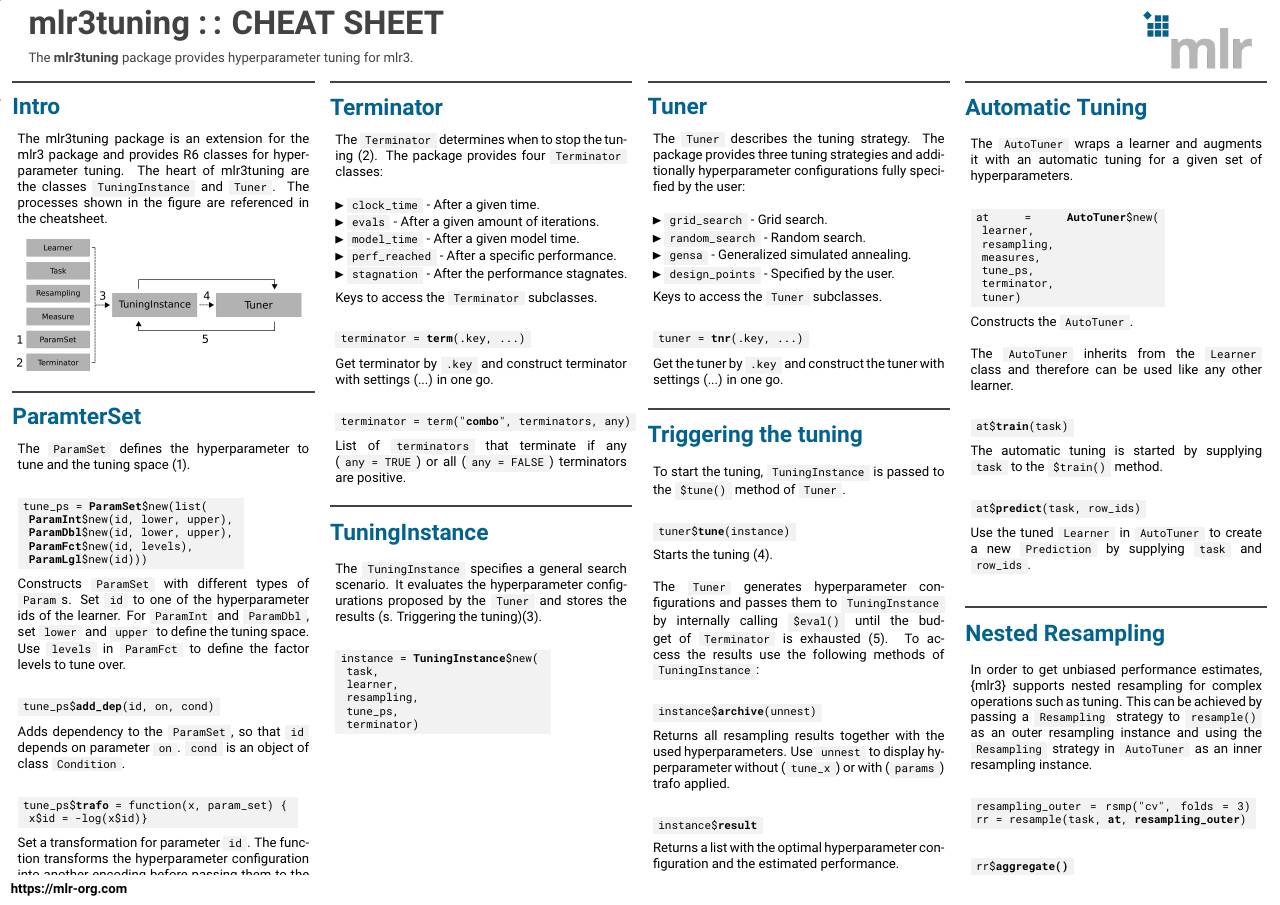
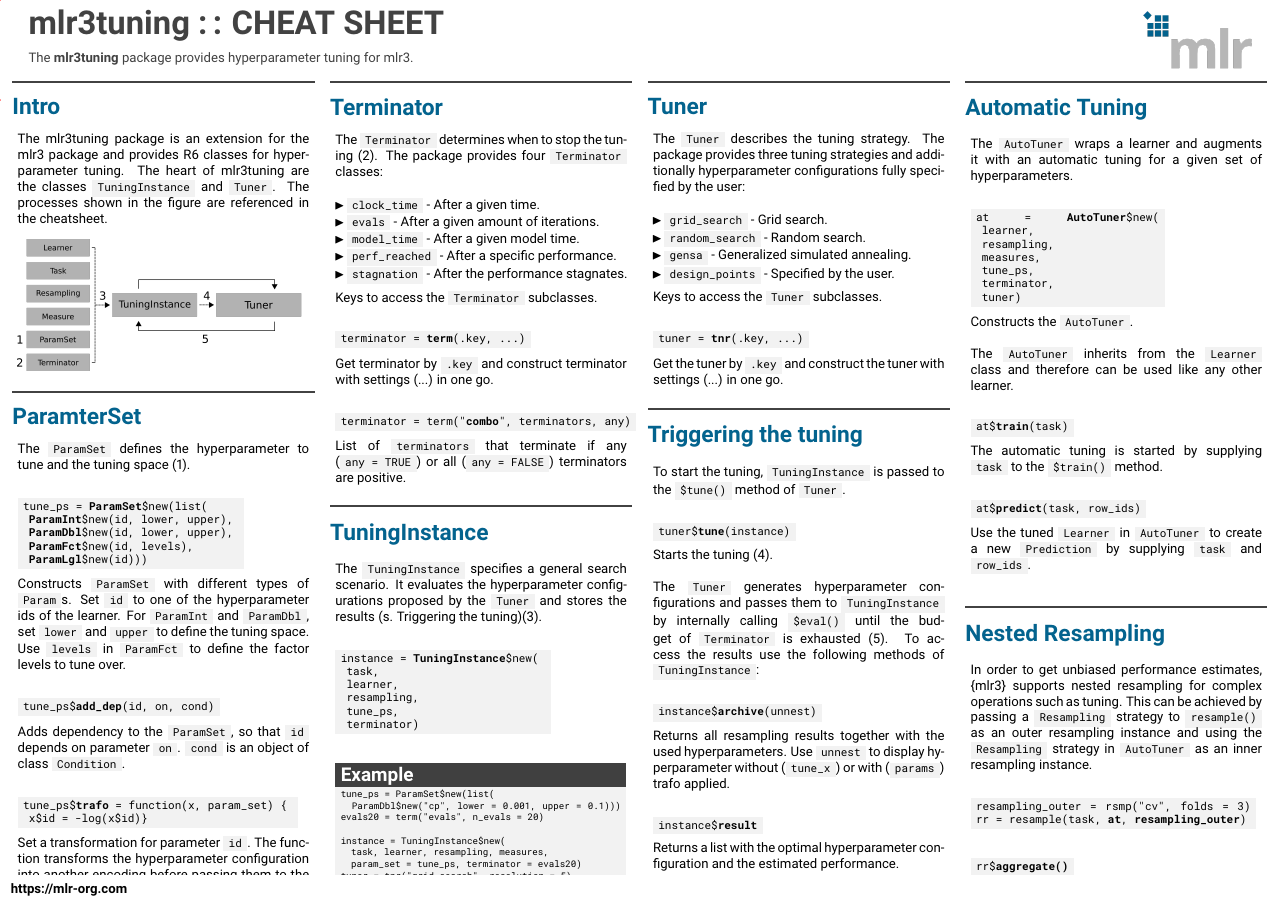
Before and after one commit to mlr-org/mlr3cheatsheets, a LaTeX poster (mlr3tuning/mlr3tuningcheatsheet.tex): the whole page. Compiled offline with pdfLaTeX.

Commit message:
Add example codebox

```diff
--- a/mlr3tuning/mlr3tuningcheatsheet.tex
+++ b/mlr3tuning/mlr3tuningcheatsheet.tex
@@ -143,6 +154,24 @@
 								\hspace*{1ex}tune\_ps,\\
 								\hspace*{1ex}terminator)
 							\end{codeboxmultiline}
+						\vspace{1em}
+						\begin{codeboxexample}
+							\footnotesize{
+							tune\_ps = ParamSet\$new(list(\\
+							\hspace*{1ex} ParamDbl\$new("cp", lower = 0.001, upper = 0.1)))
+							evals20 = term("evals", n\_evals = 20)
+							\\
+							\\
+							instance = TuningInstance\$new(\\
+							\hspace*{1ex} task, learner, resampling, measures,\\
+							\hspace*{1ex} param\_set = tune\_ps, terminator = evals20)\\
+							tuner = tnr("grid\_search", resolution = 5)
+							\\
+							\\
+							tuner\$tune(instance)\\
+							instance\$result
+						    }
+						\end{codeboxexample}
 						\end{myblock}
 						\vfill}
 				\end{minipage}
```
Also changed, not shown: mlr3tuning/mlr3tuningcheatsheet.tex (11 more changed lines).
